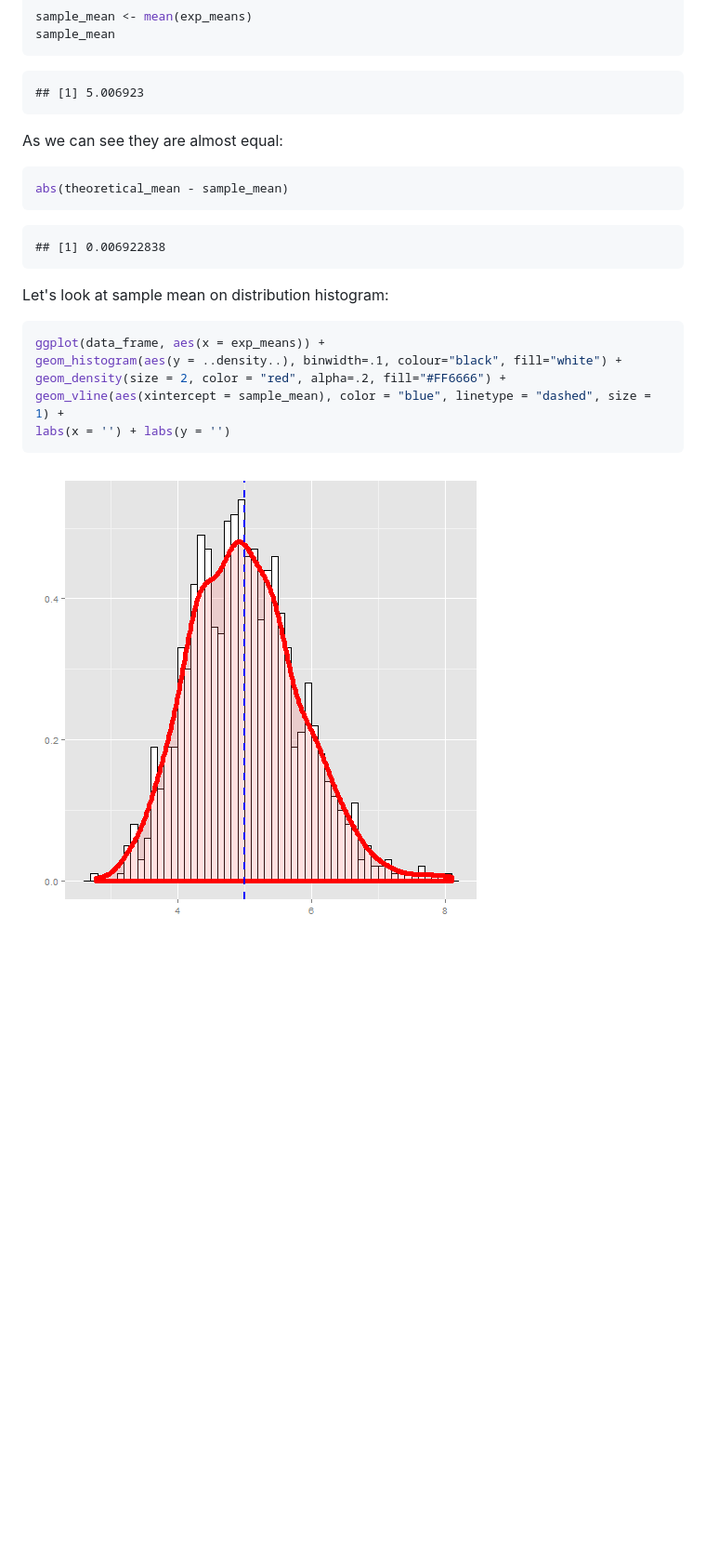
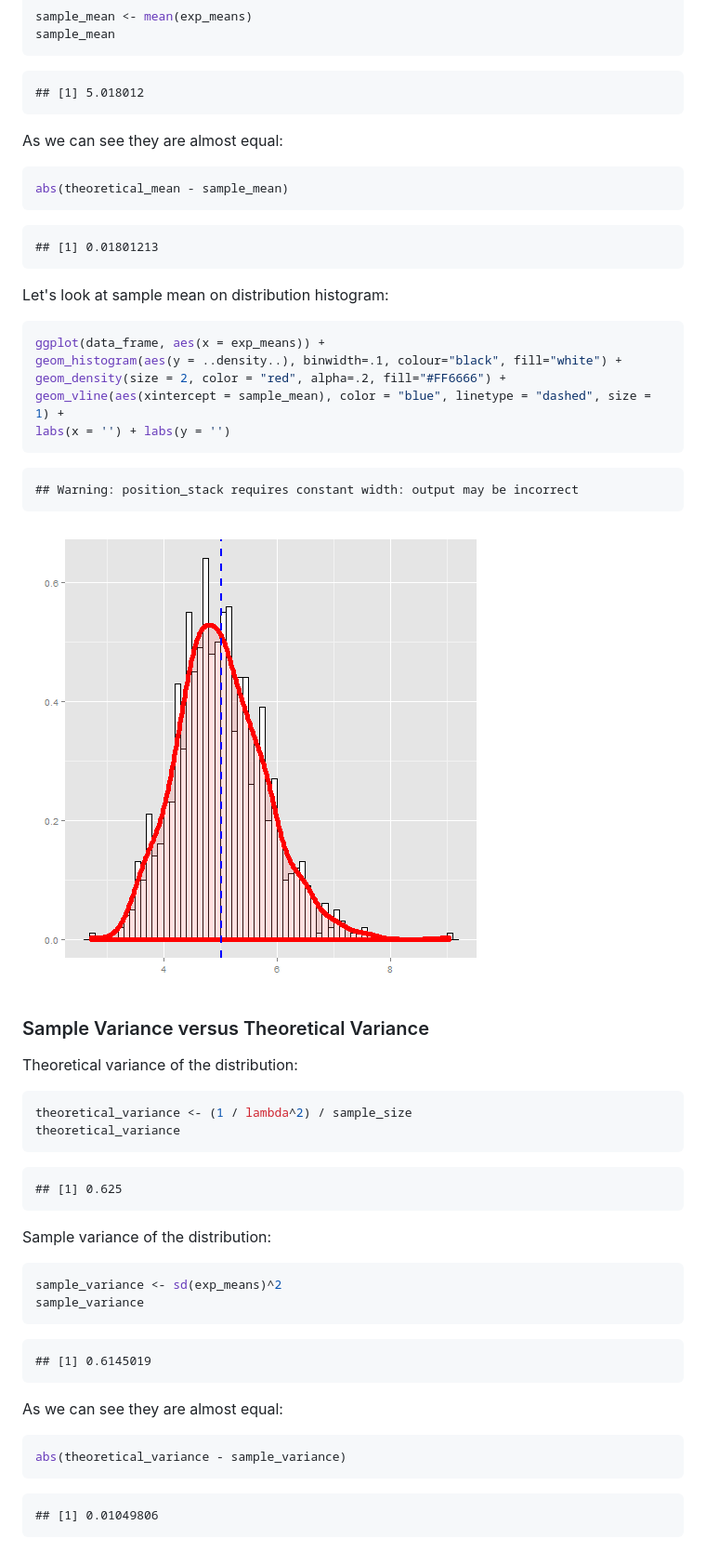
Before and after one commit to yermilov/coursera.statinference-011.project, a Markdown page: report.md, the part around the change printed below. Shown: that part at 93% size. GitHub-like rendering; pictures changed too: figure/unnamed-chunk-6-1.png; blank space fills up the shorter version.

Commit message:
Sample Variance versus Theoretical Variance

````diff
--- a/report.md
+++ b/report.md
@@ -76,7 +80,7 @@ sample_mean
 ```
 
 ```
-## [1] 5.006923
+## [1] 5.018012
 ```
 
 As we can see they are almost equal:
@@ -86,7 +90,7 @@ abs(theoretical_mean - sample_mean)
 ```
 
 ```
-## [1] 0.006922838
+## [1] 0.01801213
 ```
 
 Let's look at sample mean on distribution histogram:
@@ -100,4 +104,42 @@ geom_vline(aes(xintercept = sample_mean), color = "blue", linetype = "dashed", s
 labs(x = '') + labs(y = '')
 ```
 
+```
+## Warning: position_stack requires constant width: output may be incorrect
+```
+
 ![plot of chunk unnamed-chunk-6](figure/unnamed-chunk-6-1.png)
+
+### Sample Variance versus Theoretical Variance
+
+Theoretical variance of the distribution:
+
+```r
+theoretical_variance <- (1 / lambda^2) / sample_size
+theoretical_variance
+```
+
+```
+## [1] 0.625
+```
+
+Sample variance of the distribution:
+
+```r
+sample_variance <- sd(exp_means)^2
+sample_variance
+```
+
+```
+## [1] 0.6145019
+```
+
+As we can see they are almost equal:
+
+```r
+abs(theoretical_variance - sample_variance)
+```
+
+```
+## [1] 0.01049806
+```
````
Also changed, not shown: other parts of report.md (+5 -1 lines), figure/unnamed-chunk-2-1.png, 2 other files.
